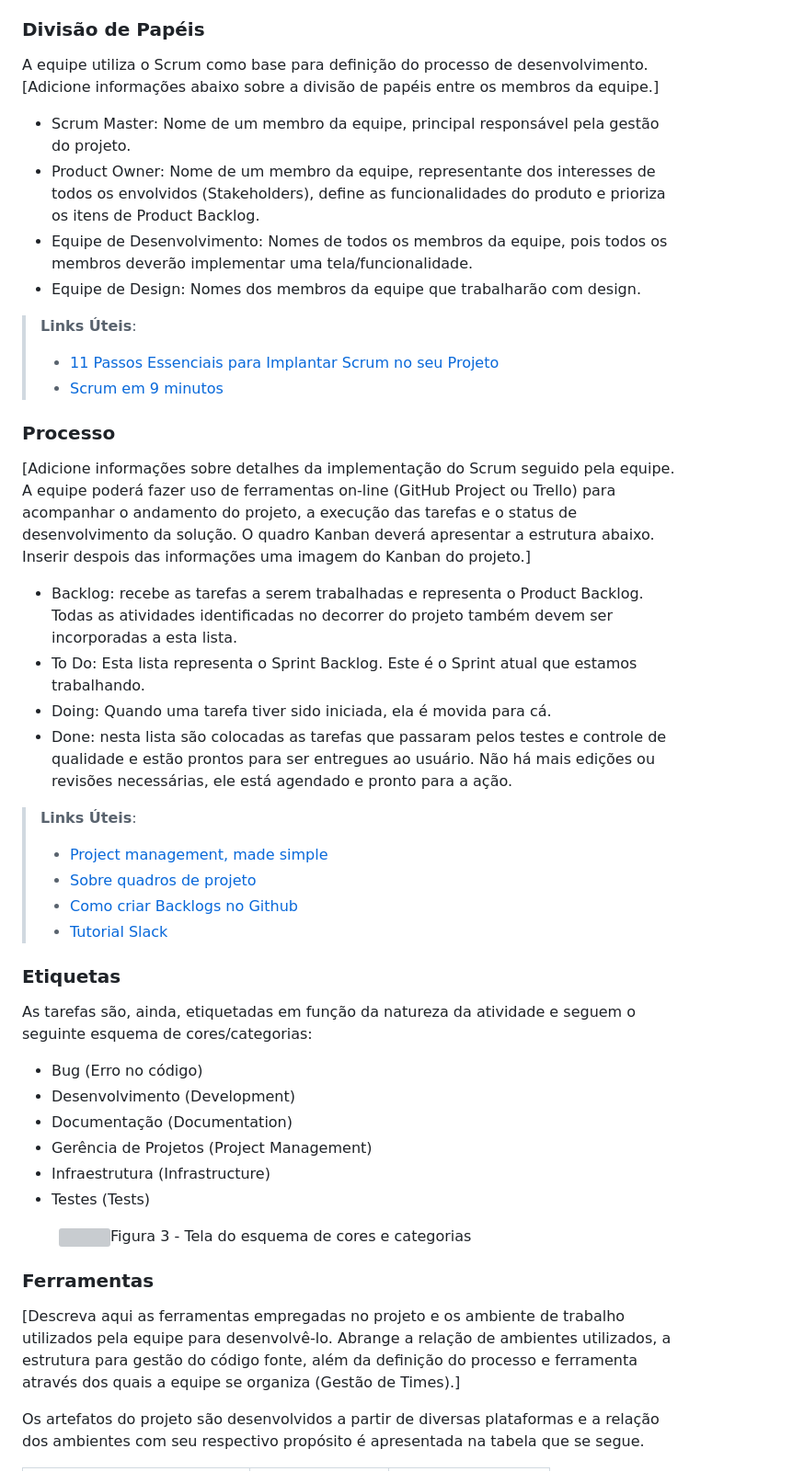
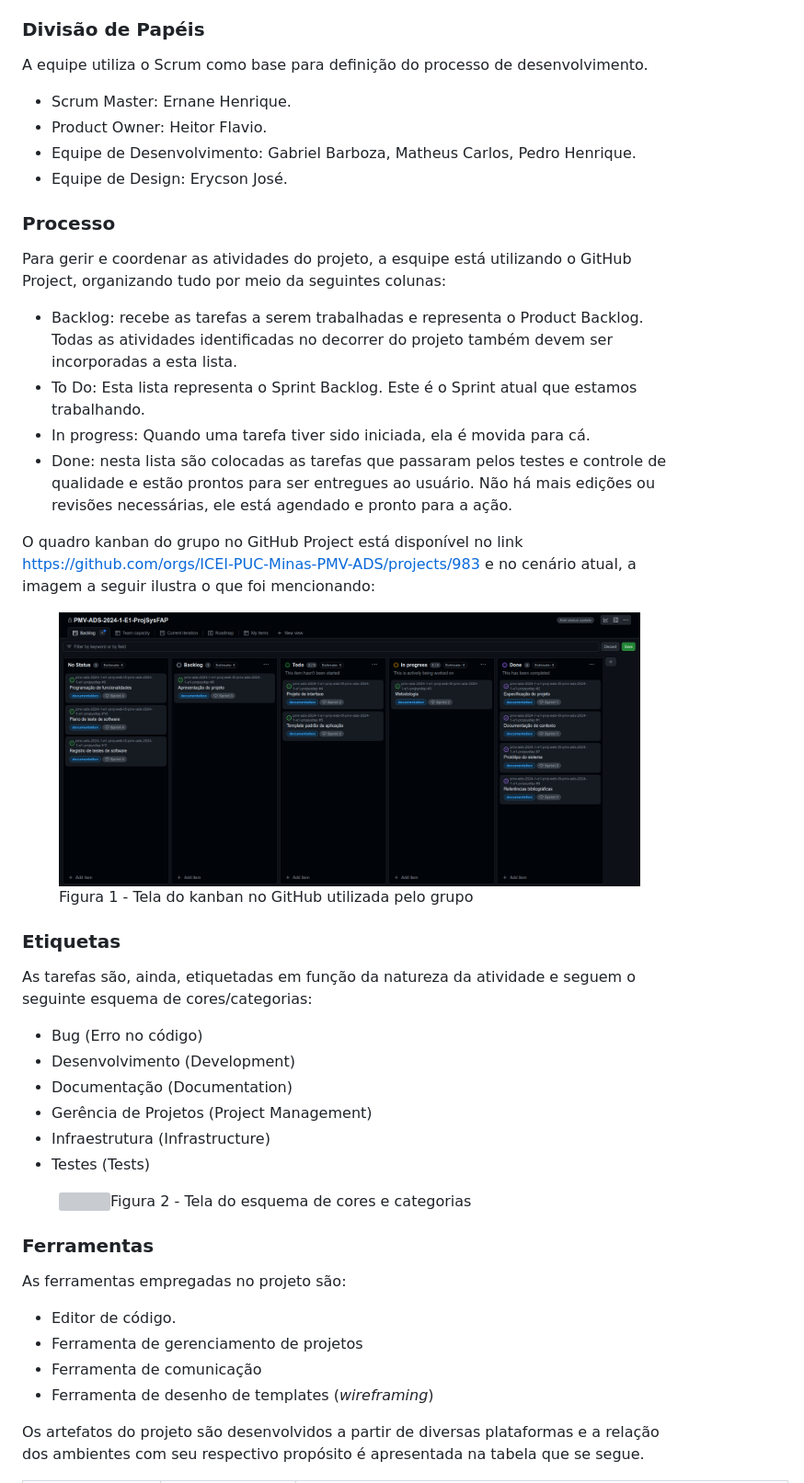
Before and after one commit to ICEI-PUC-Minas-PMV-ADS/pmv-ads-2024-1-e1-proj-web-t5-pmv-ads-2024-1-e1-projsysfap, a Markdown page: documentos/03-Metodologia.md, the part around the change printed below. Shown: that part at 92% size. Rendered like a GitHub page; pictures changed too: documentos/img/kanban_board.png (added); grey boxes are pictures that could not be loaded.

Commit message:
document update

```diff
--- a/documentos/03-Metodologia.md
+++ b/documentos/03-Metodologia.md
@@ -12,30 +12,26 @@ A metodologia ágil escolhida para o desenvolvimento deste projeto foi o SCRUM,
 ### Divisão de Papéis
 
 A equipe utiliza o Scrum como base para definição do processo de desenvolvimento.
-[Adicione informações abaixo sobre a divisão de papéis entre os membros da equipe.]
-- Scrum Master: Nome de um membro da equipe, principal responsável pela gestão do projeto.
-- Product Owner: Nome de um membro da equipe, representante dos interesses de todos os envolvidos (Stakeholders), define as funcionalidades do produto e prioriza os itens de Product Backlog.
-- Equipe de Desenvolvimento: Nomes de todos os membros da equipe, pois todos os membros deverão implementar uma tela/funcionalidade.
-- Equipe de Design: Nomes dos membros da equipe que trabalharão com design.
 
-> **Links Úteis**:
-> - [11 Passos Essenciais para Implantar Scrum no seu
-> Projeto](https://mindmaster.com.br/scrum-11-passos/)
-> - [Scrum em 9 minutos](https://www.youtube.com/watch?v=XfvQWnRgxG0)
+- Scrum Master: Ernane Henrique.
+- Product Owner: Heitor Flavio.
+- Equipe de Desenvolvimento: Gabriel Barboza, Matheus Carlos, Pedro Henrique.
+- Equipe de Design: Erycson José.
 
 ### Processo
 
-[Adicione informações sobre detalhes da implementação do Scrum seguido pela equipe. A equipe poderá fazer uso de ferramentas on-line (GitHub Project ou Trello) para acompanhar o andamento do projeto, a execução das tarefas e o status de desenvolvimento da solução. O quadro Kanban deverá apresentar a estrutura abaixo. Inserir despois das informações uma imagem do Kanban do projeto.]
+Para gerir e coordenar as atividades do projeto, a esquipe está utilizando o GitHub Project, organizando tudo por meio da seguintes colunas:
 - Backlog: recebe as tarefas a serem trabalhadas e representa o Product Backlog. Todas as atividades identificadas no decorrer do projeto também devem ser incorporadas a esta lista.
 - To Do: Esta lista representa o Sprint Backlog. Este é o Sprint atual que estamos trabalhando.
-- Doing: Quando uma tarefa tiver sido iniciada, ela é movida para cá.
+- In progress: Quando uma tarefa tiver sido iniciada, ela é movida para cá.
 - Done: nesta lista são colocadas as tarefas que passaram pelos testes e controle de qualidade e estão prontos para ser entregues ao usuário. Não há mais edições ou revisões necessárias, ele está agendado e pronto para a ação.
 
-> **Links Úteis**:
-> - [Project management, made simple](https://github.com/features/project-management/)
-> - [Sobre quadros de projeto](https://docs.github.com/pt/github/managing-your-work-on-github/about-project-boards)
-> - [Como criar Backlogs no Github](https://www.youtube.com/watch?v=RXEy6CFu9Hk)
-> - [Tutorial Slack](https://slack.com/intl/en-br/)
+O quadro kanban do grupo no GitHub Project está disponível no link https://github.com/orgs/ICEI-PUC-Minas-PMV-ADS/projects/983 e no cenário atual, a imagem a seguir ilustra o que foi mencionando:
+
+<figure>
+  <img src="/documentos/img/kanban_board.png">
+    <figcaption>Figura 1 - Tela do kanban no GitHub utilizada pelo grupo</figcaption>
+</figure>
 
 
 ### Etiquetas
@@ -52,12 +48,17 @@ A equipe utiliza o Scrum como base para definição do processo de desenvolvimen
 
 <figure>
   <img src="https://user-images.githubusercontent.com/100447878/164068979-9eed46e1-9b44-461e-ab88-c2388e6767a1.png"
-    <figcaption>Figura 3 - Tela do esquema de cores e categorias</figcaption>
+    <figcaption>Figura 2 - Tela do esquema de cores e categorias</figcaption>
 </figure>
 
 ### Ferramentas
 
-[Descreva aqui as ferramentas empregadas no projeto e os ambiente de trabalho utilizados pela  equipe para desenvolvê-lo. Abrange a relação de ambientes utilizados, a estrutura para gestão do código fonte, além da definição do processo e ferramenta através dos quais a equipe se organiza (Gestão de Times).]
+As ferramentas empregadas no projeto são:
+
+- Editor de código.
+- Ferramenta de gerenciamento de projetos
+- Ferramenta de comunicação
+- Ferramenta de desenho de templates (_wireframing_)
 
 Os artefatos do projeto são desenvolvidos a partir de diversas plataformas e a relação dos ambientes com seu respectivo propósito é apresentada na tabela que se segue.
 
```
Also changed, not shown: other parts of documentos/03-Metodologia.md (+4 -4 lines), documentos/04-Projeto de Interface.md (+8 -24 lines), documentos/img/user_flow.png (added).
